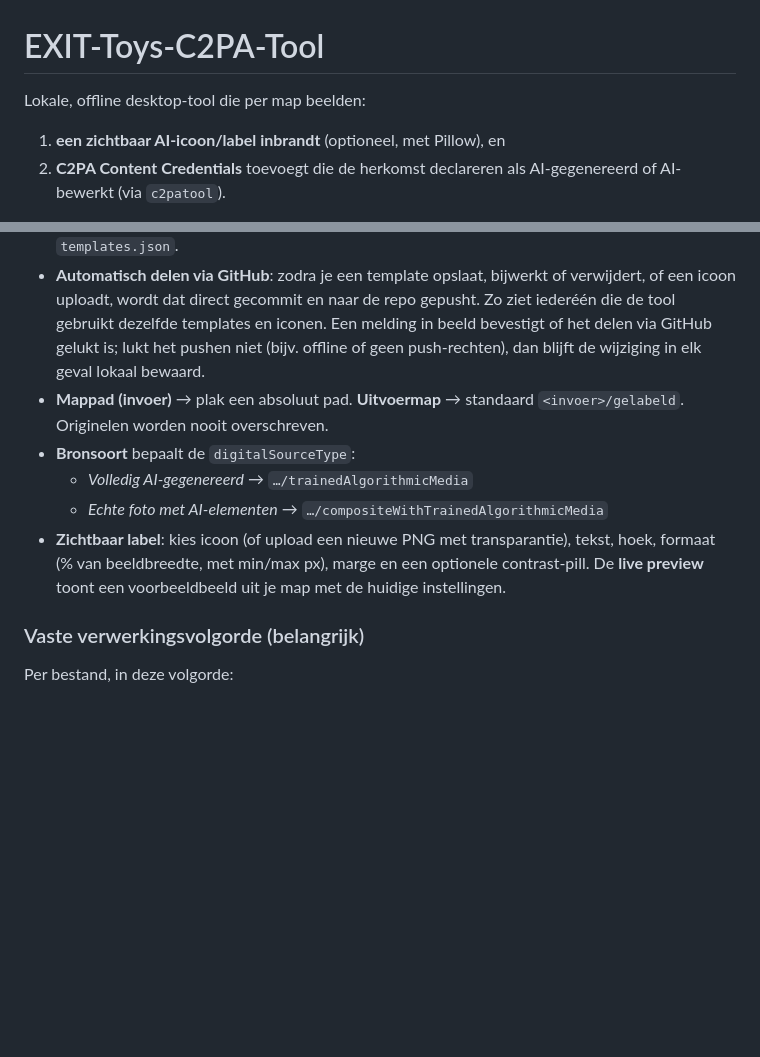
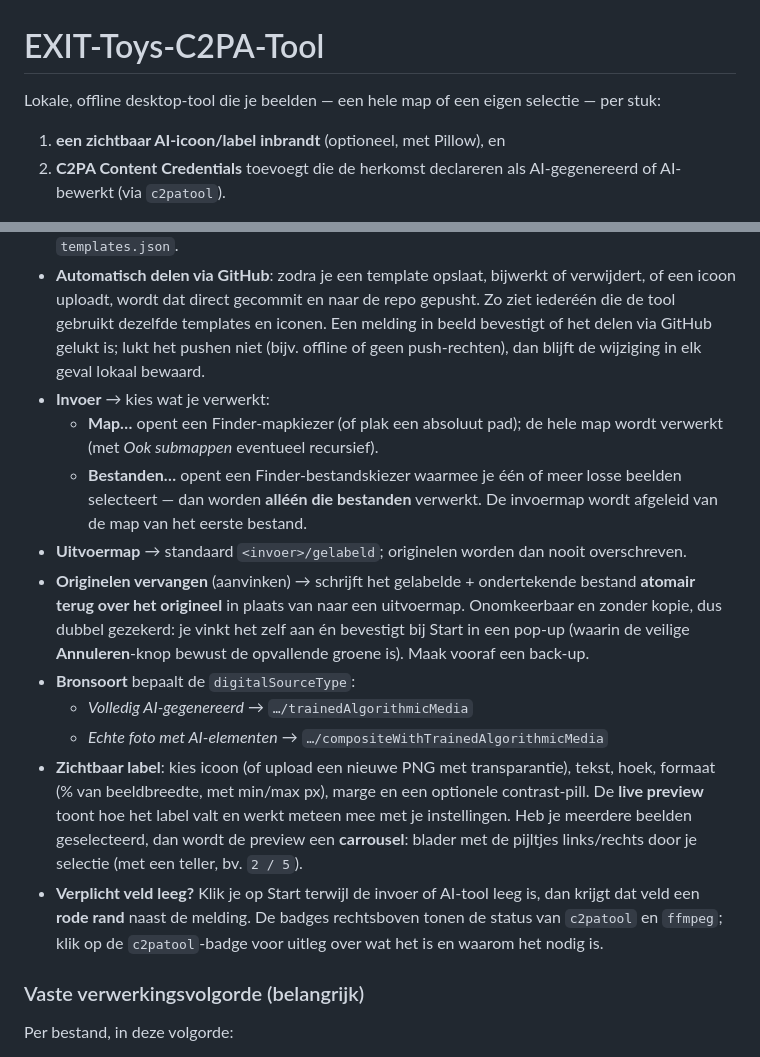
Before and after one commit to Dutchtoysgroup/c2pa-ai-labeltool, a Markdown page: README.md, 2 parts joined by grey strips. Drawn GitHub-style; blank space fills up the shorter version.

Commit message:
README: documenteer bestanden kiezen, vervang-modus, preview-carrousel en UI-details
- Invoer: 'Map…' vs 'Bestanden…' (losse selectie) beschreven
- 'Originelen vervangen' (opt-in + bevestigingspop-up) toegevoegd en
  'originelen worden nooit overschreven' genuanceerd naar de uitvoermap-modus
- Live preview: carrousel met pijltjes bij meerdere gekozen beelden
- Rode-rand-validatie en klikbare c2patool-badge genoemd

Co-Authored-By: Claude Opus 4.8 <noreply@anthropic.com>

```diff
--- a/README.md
+++ b/README.md
@@ -1,6 +1,6 @@
 # EXIT-Toys-C2PA-Tool
 
-Lokale, offline desktop-tool die per map beelden:
+Lokale, offline desktop-tool die je beelden — een hele map of een eigen selectie — per stuk:
 
 1. **een zichtbaar AI-icoon/label inbrandt** (optioneel, met Pillow), en
 2. **C2PA Content Credentials** toevoegt die de herkomst declareren als
@@ -139,15 +139,32 @@ Installeer op macOS met `brew install ffmpeg`.
   Een melding in beeld bevestigt of het delen via GitHub gelukt is; lukt het
   pushen niet (bijv. offline of geen push-rechten), dan blijft de wijziging in
   elk geval lokaal bewaard.
-- **Mappad (invoer)** → plak een absoluut pad. **Uitvoermap** → standaard
-  `<invoer>/gelabeld`. Originelen worden nooit overschreven.
+- **Invoer** → kies wat je verwerkt:
+  - **Map…** opent een Finder-mapkiezer (of plak een absoluut pad); de hele map
+    wordt verwerkt (met *Ook submappen* eventueel recursief).
+  - **Bestanden…** opent een Finder-bestandskiezer waarmee je één of meer losse
+    beelden selecteert — dan worden **alléén die bestanden** verwerkt. De
+    invoermap wordt afgeleid van de map van het eerste bestand.
+- **Uitvoermap** → standaard `<invoer>/gelabeld`; originelen worden dan nooit
+  overschreven.
+- **Originelen vervangen** (aanvinken) → schrijft het gelabelde + ondertekende
+  bestand **atomair terug over het origineel** in plaats van naar een uitvoermap.
+  Onomkeerbaar en zonder kopie, dus dubbel gezekerd: je vinkt het zelf aan én
+  bevestigt bij Start in een pop-up (waarin de veilige **Annuleren**-knop bewust
+  de opvallende groene is). Maak vooraf een back-up.
 - **Bronsoort** bepaalt de `digitalSourceType`:
   - *Volledig AI-gegenereerd* → `…/trainedAlgorithmicMedia`
   - *Echte foto met AI-elementen* → `…/compositeWithTrainedAlgorithmicMedia`
 - **Zichtbaar label**: kies icoon (of upload een nieuwe PNG met transparantie),
   tekst, hoek, formaat (% van beeldbreedte, met min/max px), marge en een
-  optionele contrast-pill. De **live preview** toont een voorbeeldbeeld uit je
-  map met de huidige instellingen.
+  optionele contrast-pill. De **live preview** toont hoe het label valt en werkt
+  meteen mee met je instellingen. Heb je meerdere beelden geselecteerd, dan wordt
+  de preview een **carrousel**: blader met de pijltjes links/rechts door je
+  selectie (met een teller, bv. `2 / 5`).
+- **Verplicht veld leeg?** Klik je op Start terwijl de invoer of AI-tool leeg is,
+  dan krijgt dat veld een **rode rand** naast de melding. De badges rechtsboven
+  tonen de status van `c2patool` en `ffmpeg`; klik op de `c2patool`-badge voor
+  uitleg over wat het is en waarom het nodig is.
 
 ### Vaste verwerkingsvolgorde (belangrijk)
 
```
